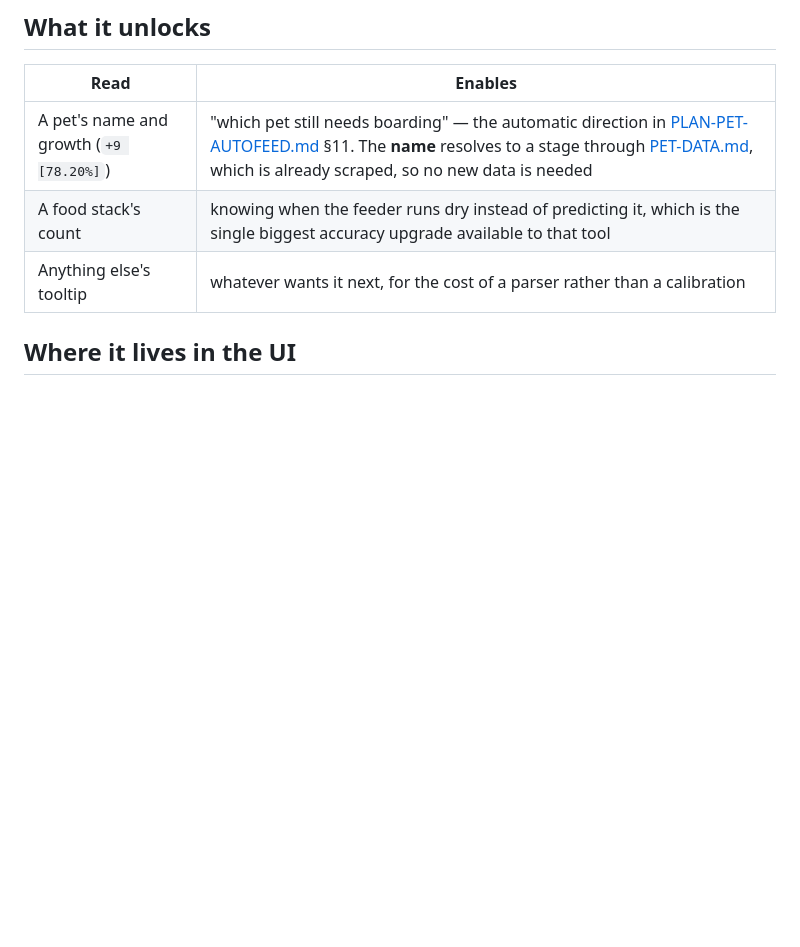
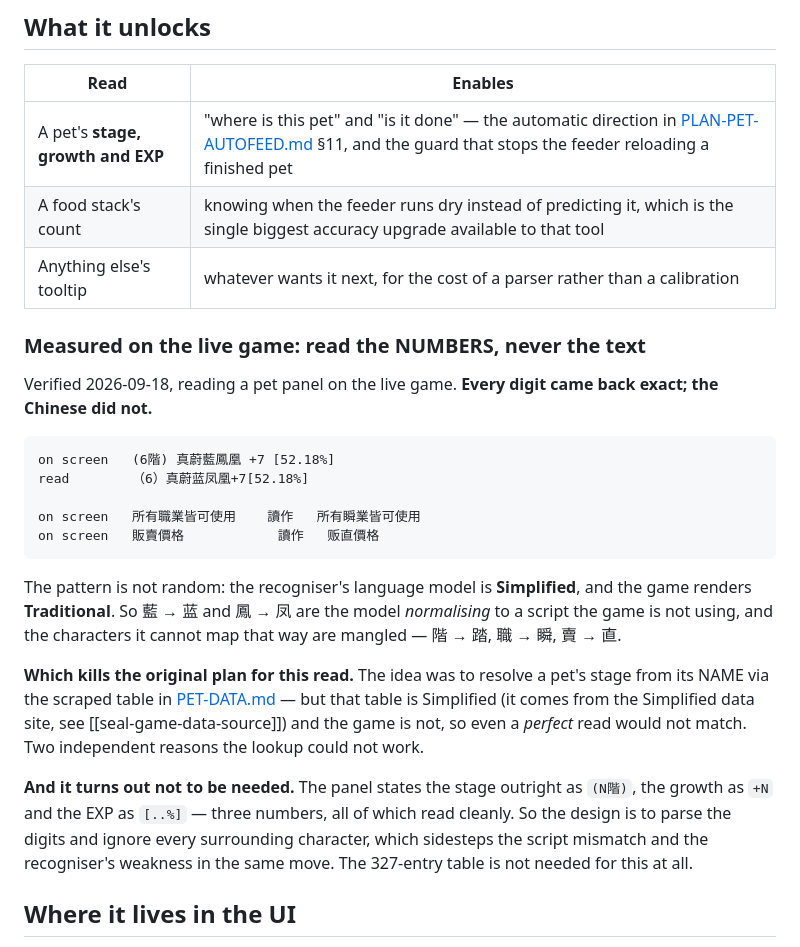
Before and after one commit to keikeiiu/seal-tools, a Markdown page: v2/docs/PLAN-HOVER-INFO.md, the part around the change. Rendered like a GitHub page; blank space fills up the shorter version.

Commit message:
docs(hover): the live read says take the numbers, never the text
Measured on a live pet panel. Every digit came back exact; the Chinese
did not:

  (6階) 真蔚藍鳳凰 +7 [52.18%]   ->   （6）真蔚蓝凤凰+7[52.18%]
  所有職業皆可使用               ->   所有瞬業皆可使用
  販賣價格                       ->   贩直價格

Not random. The recogniser's model is Simplified and the game renders
Traditional, so 藍 -> 蓝 and 鳳 -> 凤 are the model normalising to a script
the game is not using, and what it cannot map that way gets mangled:
階 -> 踏, 職 -> 瞬, 賣 -> 直.

Which kills the original plan for this read. Resolving a pet's stage from
its NAME through PET-DATA was doubly unworkable: the table is Simplified
because it came from the Simplified data site, so even a perfect read would
not match.

And it is not needed. The panel states the stage outright as (N階), the
growth as +N, the EXP as [..%] — three numbers, all of which read cleanly.
Parse the digits and ignore every surrounding character, which sidesteps
the script mismatch and the recogniser's weakness in one move.

````diff
--- a/v2/docs/PLAN-HOVER-INFO.md
+++ b/v2/docs/PLAN-HOVER-INFO.md
@@ -67,9 +67,36 @@ portable `defaults.yaml` — the same rule the bag grids and the OCR band alread
 
 | Read | Enables |
 |---|---|
-| A pet's name and growth (`+9 [78.20%]`) | "which pet still needs boarding" — the automatic direction in [PLAN-PET-AUTOFEED.md](PLAN-PET-AUTOFEED.md) §11. The **name** resolves to a stage through [PET-DATA.md](PET-DATA.md), which is already scraped, so no new data is needed |
+| A pet's **stage, growth and EXP** | "where is this pet" and "is it done" — the automatic direction in [PLAN-PET-AUTOFEED.md](PLAN-PET-AUTOFEED.md) §11, and the guard that stops the feeder reloading a finished pet |
 | A food stack's count | knowing when the feeder runs dry instead of predicting it, which is the single biggest accuracy upgrade available to that tool |
 | Anything else's tooltip | whatever wants it next, for the cost of a parser rather than a calibration |
+
+### Measured on the live game: read the NUMBERS, never the text
+
+Verified 2026-09-18, reading a pet panel on the live game. **Every digit came back exact; the Chinese
+did not.**
+
+```
+on screen   (6階) 真蔚藍鳳凰 +7 [52.18%]
+read        （6）真蔚蓝凤凰+7[52.18%]
+
+on screen   所有職業皆可使用    讀作   所有瞬業皆可使用
+on screen   販賣價格            讀作   贩直價格
+```
+
+The pattern is not random: the recogniser's language model is **Simplified**, and the game renders
+**Traditional**. So 藍 → 蓝 and 鳳 → 凤 are the model *normalising* to a script the game is not using,
+and the characters it cannot map that way are mangled — 階 → 踏, 職 → 瞬, 賣 → 直.
+
+**Which kills the original plan for this read.** The idea was to resolve a pet's stage from its NAME
+via the scraped table in [PET-DATA.md](PET-DATA.md) — but that table is Simplified (it comes from the
+Simplified data site, see [[seal-game-data-source]]) and the game is not, so even a *perfect* read would
+not match. Two independent reasons the lookup could not work.
+
+**And it turns out not to be needed.** The panel states the stage outright as `(N階)`, the growth as
+`+N` and the EXP as `[..%]` — three numbers, all of which read cleanly. So the design is to parse the
+digits and ignore every surrounding character, which sidesteps the script mismatch and the recogniser's
+weakness in the same move. The 327-entry table is not needed for this at all.
 
 ## Where it lives in the UI
 
````
